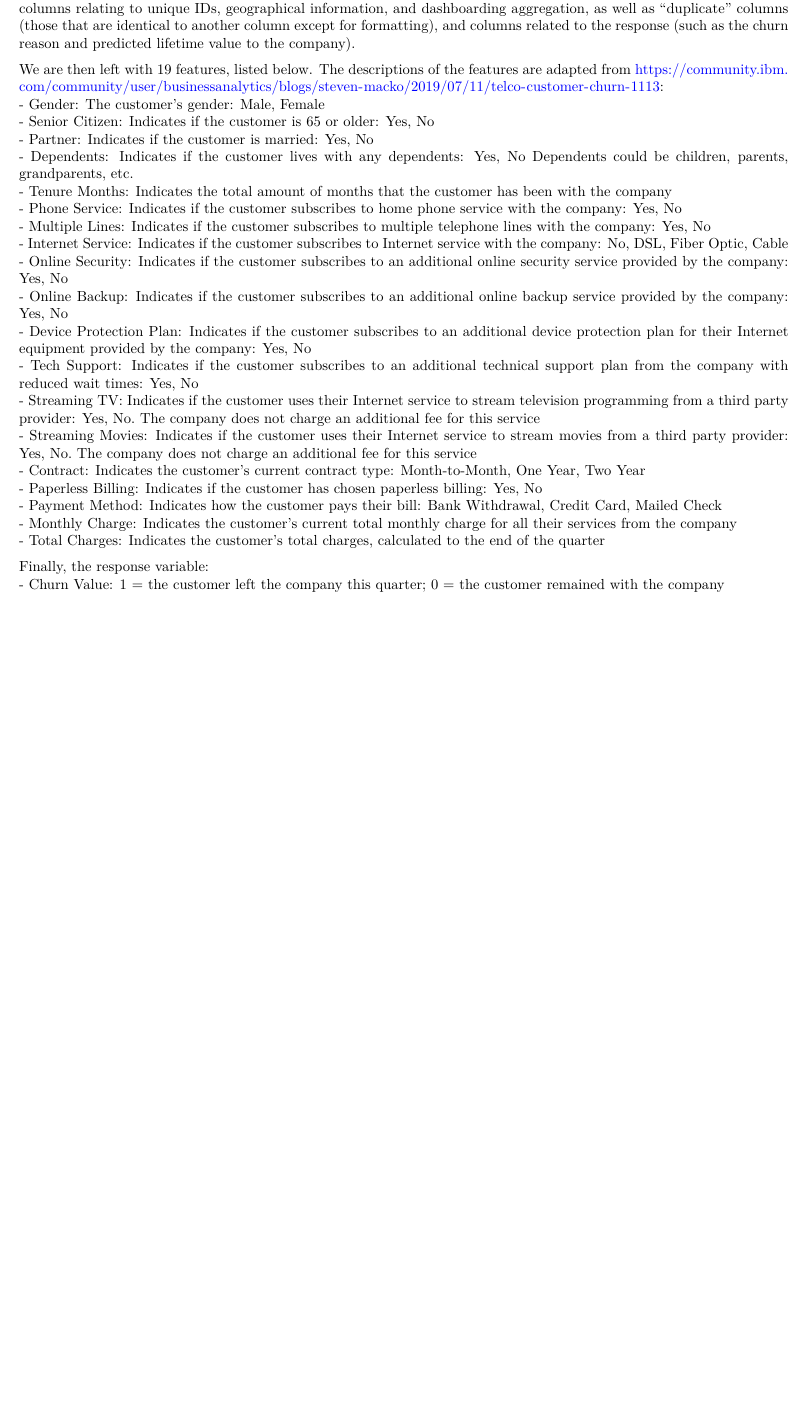
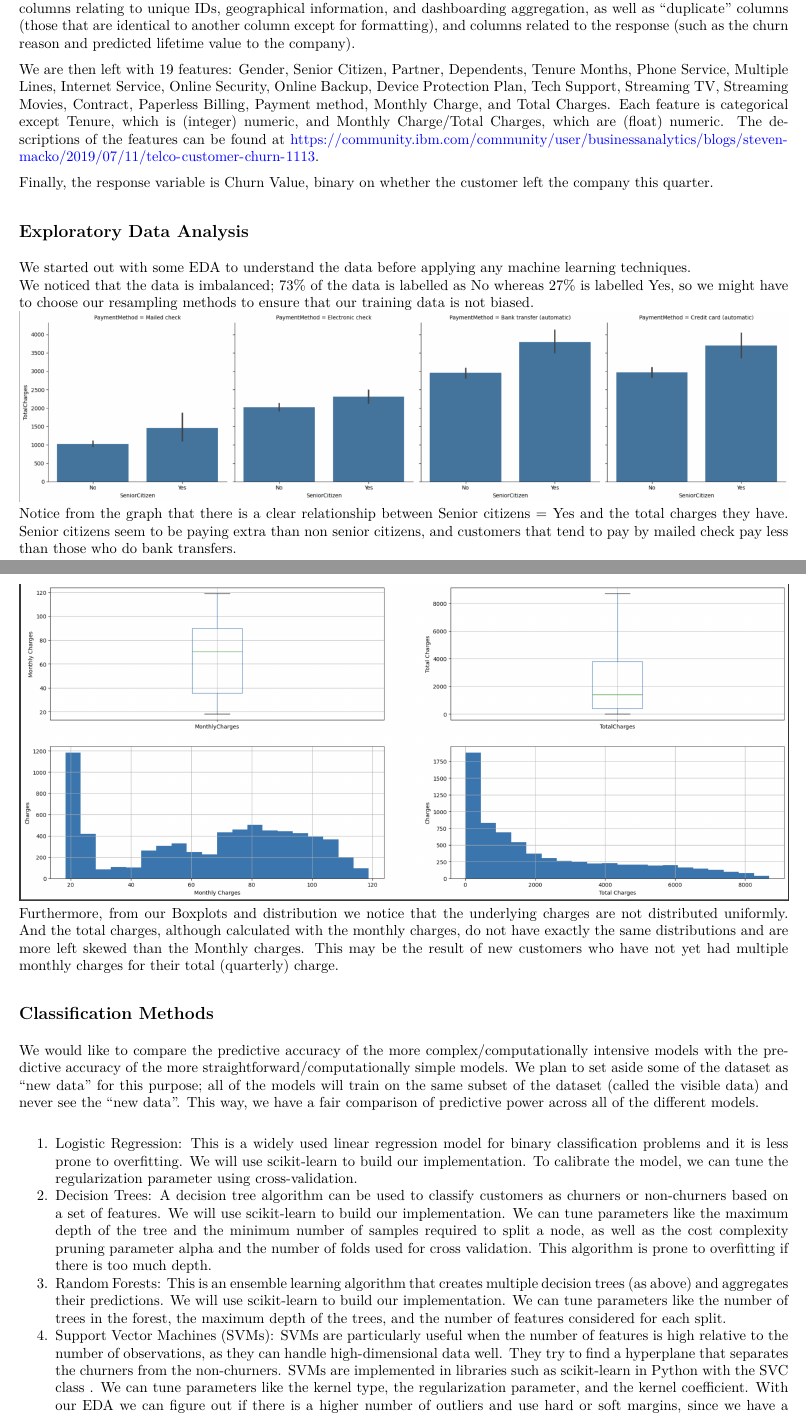
Before and after one commit to maishathasin/Telco-Customer-Churn, an R Markdown document (proposal.Rmd): part of page 1 of 2 before the commit and two parts of pages 1 and 2 of 3 after it, the two joined at a grey line, cut so that both start at the same text, the shorter picture padded with empty space. The pictures show the output file proposal.pdf that the author committed with the source.

Commit message:
More progress on proposal

```diff
--- a/proposal.Rmd
+++ b/proposal.Rmd
@@ -21,30 +21,22 @@ The dataset can be downloaded from the following link: <https://accelerator.ca.a
 
 The dataset contains 33 variables for 7043 observations, but not all variables are fit to be predictive features. We removed columns relating to unique IDs, geographical information, and dashboarding aggregation, as well as "duplicate" columns (those that are identical to another column except for formatting), and columns related to the response (such as the churn reason and predicted lifetime value to the company).
 
-We are then left with 19 features, listed below. The descriptions of the features are adapted from <https://community.ibm.com/community/user/businessanalytics/blogs/steven-macko/2019/07/11/telco-customer-churn-1113>:
-- Gender: The customer’s gender: Male, Female
-- Senior Citizen: Indicates if the customer is 65 or older: Yes, No
-- Partner: Indicates if the customer is married: Yes, No
-- Dependents: Indicates if the customer lives with any dependents: Yes, No Dependents could be children, parents, grandparents, etc.
-- Tenure Months: Indicates the total amount of months that the customer has been with the company
-- Phone Service: Indicates if the customer subscribes to home phone service with the company: Yes, No
-- Multiple Lines: Indicates if the customer subscribes to multiple telephone lines with the company: Yes, No
-- Internet Service: Indicates if the customer subscribes to Internet service with the company: No, DSL, Fiber Optic, Cable
-- Online Security: Indicates if the customer subscribes to an additional online security service provided by the company: Yes, No
-- Online Backup: Indicates if the customer subscribes to an additional online backup service provided by the company: Yes, No
-- Device Protection Plan: Indicates if the customer subscribes to an additional device protection plan for their Internet equipment provided by the company: Yes, No
-- Tech Support: Indicates if the customer subscribes to an additional technical support plan from the company with reduced wait times: Yes, No
-- Streaming TV: Indicates if the customer uses their Internet service to stream television programming from a third party provider: Yes, No. The company does not charge an additional fee for this service
-- Streaming Movies: Indicates if the customer uses their Internet service to stream movies from a third party provider: Yes, No. The company does not charge an additional fee for this service
-- Contract: Indicates the customer’s current contract type: Month-to-Month, One Year, Two Year
-- Paperless Billing: Indicates if the customer has chosen paperless billing: Yes, No
-- Payment Method: Indicates how the customer pays their bill: Bank Withdrawal, Credit Card, Mailed Check
-- Monthly Charge: Indicates the customer’s current total monthly charge for all their services from the company
-- Total Charges: Indicates the customer’s total charges, calculated to the end of the quarter
+We are then left with 19 features: Gender, Senior Citizen, Partner, Dependents, Tenure Months, Phone Service, Multiple Lines, Internet Service, Online Security, Online Backup, Device Protection Plan, Tech Support, Streaming TV, Streaming Movies, Contract, Paperless Billing, Payment method, Monthly Charge, and Total Charges. Each feature is categorical except Tenure, which is (integer) numeric, and Monthly Charge/Total Charges, which are (float) numeric. The descriptions of the features can be found at <https://community.ibm.com/community/user/businessanalytics/blogs/steven-macko/2019/07/11/telco-customer-churn-1113>.
 
-Finally, the response variable:
-- Churn Value: 1 = the customer left the company this quarter; 0 = the customer remained with the company
+Finally, the response variable is Churn Value, binary on whether the customer left the company this quarter.
 
 ## Exploratory Data Analysis
+We started out with some EDA to understand the data before applying any machine learning techniques.
+We noticed that the data is imbalanced; 73% of the data is labelled as No whereas 27% is labelled Yes, so we might have to choose our resampling methods to ensure that our training data is not biased.
+![](EDA_images/EDA_Figure_1.png)
+Notice from the graph that there is a clear relationship between Senior citizens = Yes and the total charges they have. Senior citizens seem to be paying extra than non senior citizens, and customers that tend to pay by mailed check pay less than those who do bank transfers.
+![](EDA_images/EDA_Figure_2.png)
+Furthermore, from our Boxplots and distribution we notice that the underlying charges are not distributed uniformly. And the total charges, although calculated with the monthly charges, do not have exactly the same distributions and are more left skewed than the Monthly charges. This may be the result of new customers who have not yet had multiple monthly charges for their total (quarterly) charge.
 
 ## Classification Methods
+We would like to compare the predictive accuracy of the more complex/computationally intensive models with the predictive accuracy of the more straightforward/computationally simple models. We plan to set aside some of the dataset as “new data” for this purpose; all of the models will train on the same subset of the dataset (called the visible data) and never see the “new data”. This way, we have a fair comparison of predictive power across all of the different models.
+
+1. Logistic Regression: This is a widely used linear regression model for binary classification problems and it is less prone to overfitting. We will use scikit-learn to build our implementation. To calibrate the model, we can tune the regularization parameter using cross-validation.
+2. Decision Trees: A decision tree algorithm can be used to classify customers as churners or non-churners based on a set of features. We will use scikit-learn to build our implementation. We can tune parameters like the maximum depth of the tree and the minimum number of samples required to split a node, as well as the cost complexity pruning parameter alpha and the number of folds used for cross validation. This algorithm is prone to overfitting if there is too much depth.
+3. Random Forests: This is an ensemble learning algorithm that creates multiple decision trees (as above) and aggregates their predictions. We will use scikit-learn to build our implementation. We can tune parameters like the number of trees in the forest, the maximum depth of the trees, and the number of features considered for each split.
+4. Support Vector Machines (SVMs): SVMs are particularly useful when the number of features is high relative to the number of observations, as they can handle high-dimensional data well. They try to find a hyperplane that separates the churners from the non-churners. SVMs are implemented in libraries such as scikit-learn in Python with the SVC class . We can tune parameters like the kernel type, the regularization parameter, and the kernel coefficient. With our EDA we can figure out if there is a higher number of outliers and use hard or soft margins, since we have a lot of features SVM is a good choice. The SVC class takes several parameters, including the type of kernel to use (linear, polynomial), the regularization parameter (C), and the kernel coefficient (gamma for RBF kernel, degree for polynomial kernel)
```
Also changed, not shown: proposal.pdf, proposal.Rmd (12 more changed lines).
